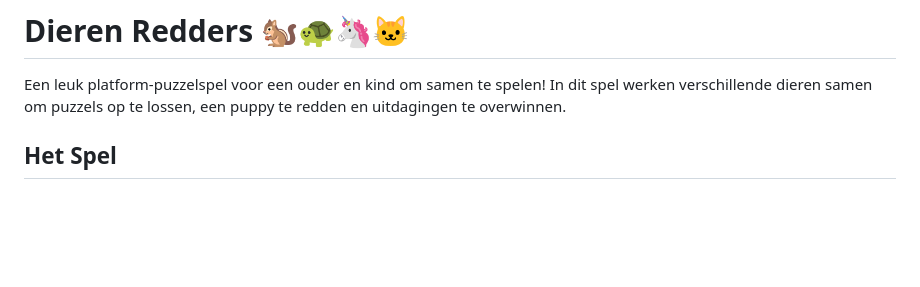
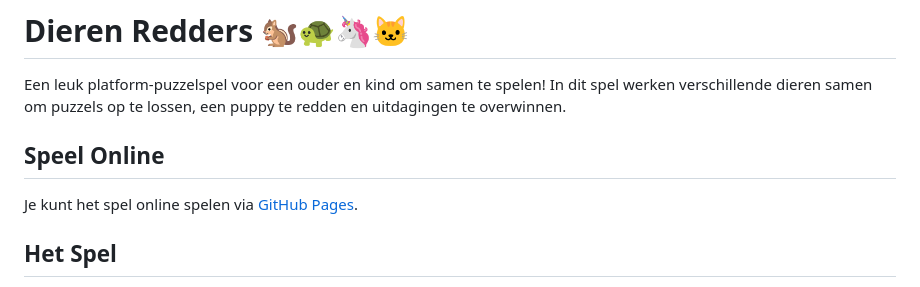
Before and after one commit to ErikDeBruijn/animal-rescue, a Markdown page: README.md, the part around the change. Drawn GitHub-style; blank space fills up the shorter version.

Commit message:
Add GitHub Pages link to README

```diff
--- a/README.md
+++ b/README.md
@@ -1,6 +1,10 @@
 # Dieren Redders 🐿️🐢🦄🐱
 
 Een leuk platform-puzzelspel voor een ouder en kind om samen te spelen! In dit spel werken verschillende dieren samen om puzzels op te lossen, een puppy te redden en uitdagingen te overwinnen.
+
+## Speel Online
+
+Je kunt het spel online spelen via [GitHub Pages](https://erikdebruijn.github.io/animal-rescue/).
 
 ## Het Spel
 
```
